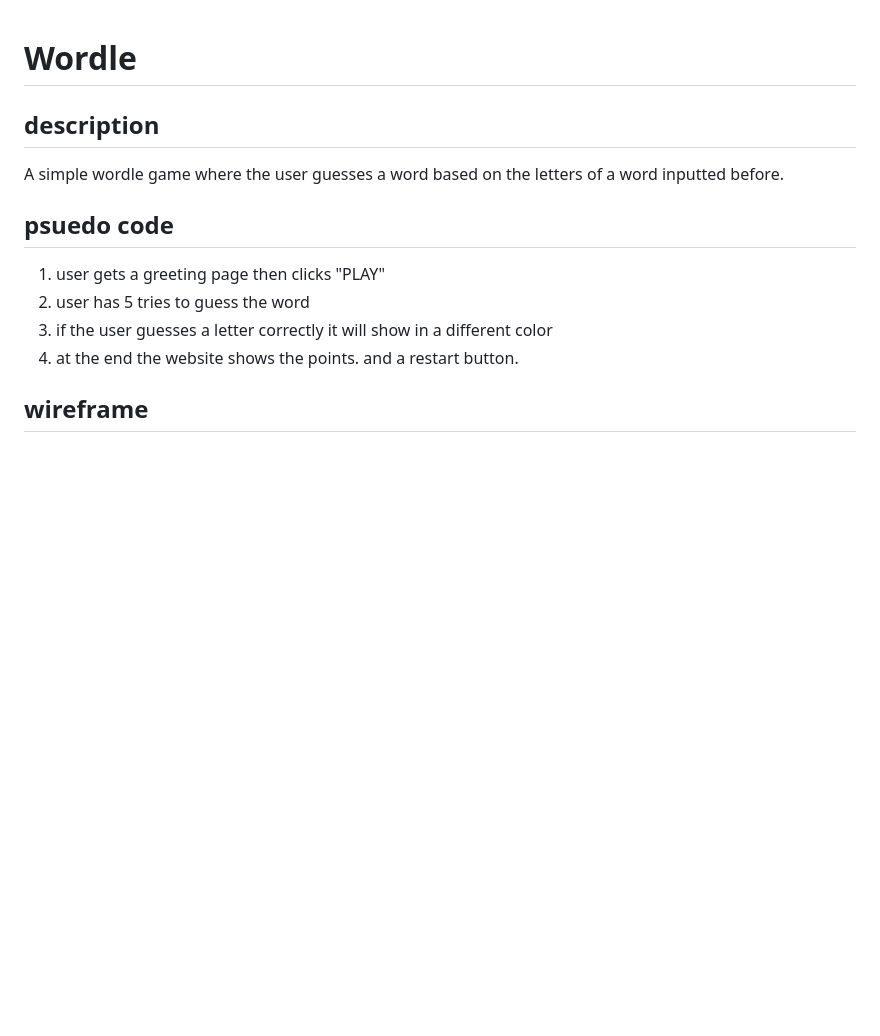
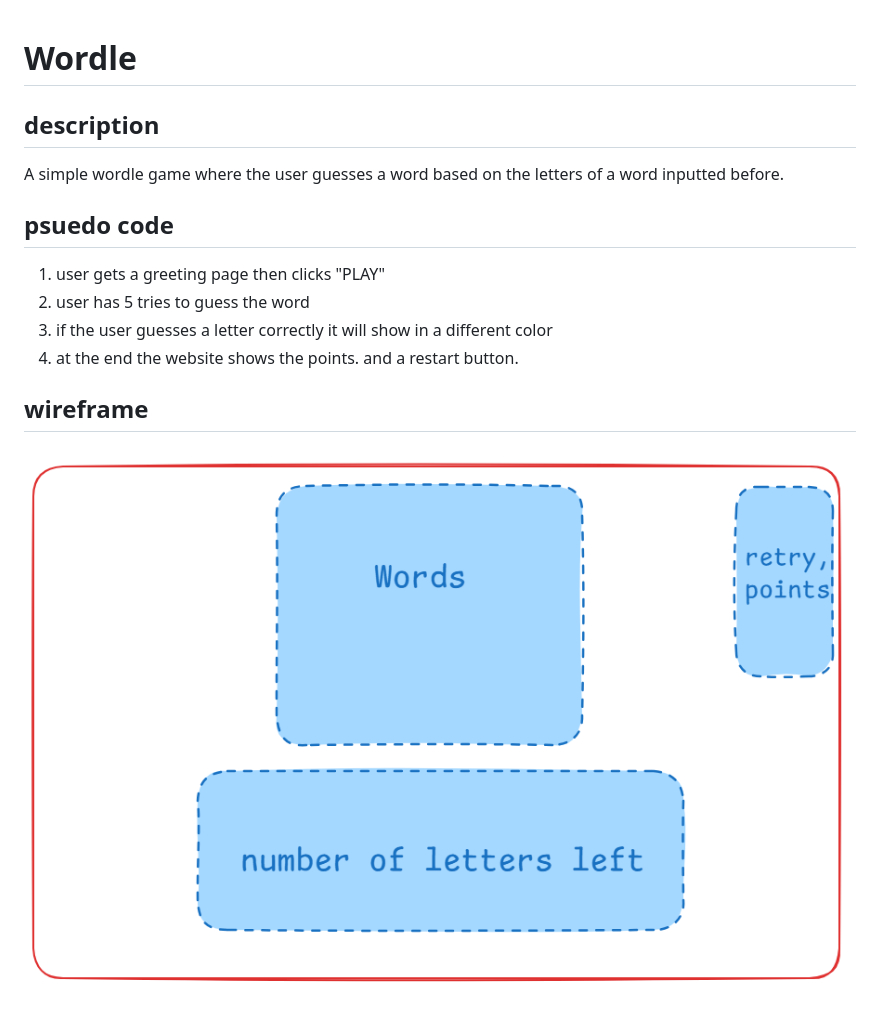
Before and after one commit to feras-3/Wordle, a Markdown page: README.md, the part around the change. Drawn GitHub-style; pictures changed too: img/Project1_wireframe.png (added); blank space fills up the shorter version.

```diff
--- a/README.md
+++ b/README.md
@@ -1,11 +1,16 @@
 # Wordle
+
 ## description
+
 A simple wordle game where the user guesses a word based on the letters of a word inputted before.
 
 ## psuedo code
+
 1. user gets a greeting page then clicks "PLAY"
 2. user has 5 tries to guess the word
 3. if the user guesses a letter correctly it will show in a different color
 4. at the end the website shows the points. and a restart button.
 
 ## wireframe
+
+![image](/img/Project1_wireframe.png)
```
